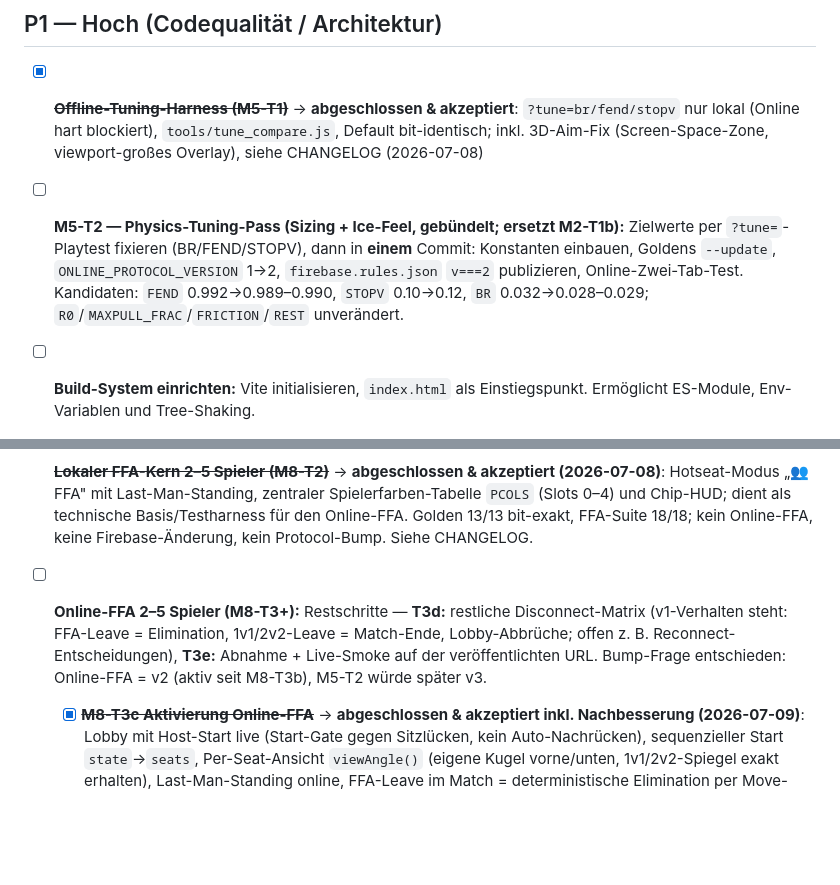
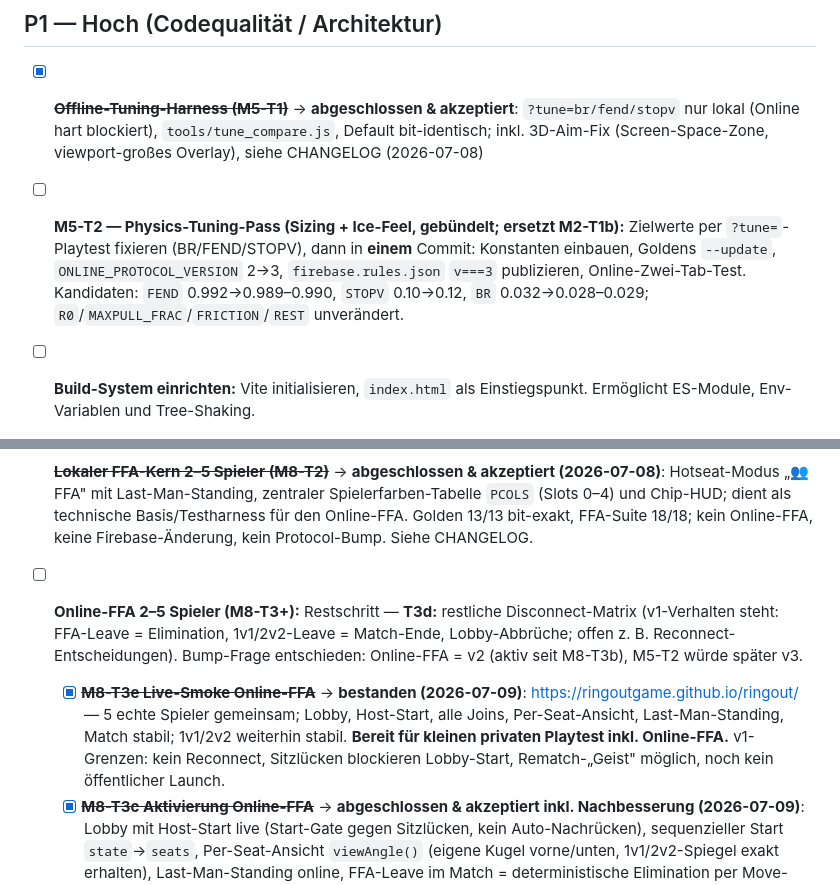
Before and after one commit to Ringoutgame/ringout, a Markdown page: TODO.md, 2 parts joined by grey strips. Rendered like a GitHub page; blank space fills up the shorter version.

Commit message:
docs: mark online ffa live smoke complete
Co-Authored-By: Claude Fable 5 <noreply@anthropic.com>

```diff
--- a/TODO.md
+++ b/TODO.md
@@ -24,7 +24,7 @@ Offene Aufgaben nach Priorität. Abgeschlossene Aufgaben werden nach `CHANGELOG.
 ## P1 — Hoch (Codequalität / Architektur)
 
 - [x] ~~**Offline-Tuning-Harness (M5-T1)**~~ → **abgeschlossen & akzeptiert**: `?tune=br/fend/stopv` nur lokal (Online hart blockiert), `tools/tune_compare.js`, Default bit-identisch; inkl. 3D-Aim-Fix (Screen-Space-Zone, viewport-großes Overlay), siehe CHANGELOG (2026-07-08)
-- [ ] **M5-T2 — Physics-Tuning-Pass (Sizing + Ice-Feel, gebündelt; ersetzt M2-T1b):** Zielwerte per `?tune=`-Playtest fixieren (BR/FEND/STOPV), dann in **einem** Commit: Konstanten einbauen, Goldens `--update`, `ONLINE_PROTOCOL_VERSION` 1→2, `firebase.rules.json` `v===2` publizieren, Online-Zwei-Tab-Test. Kandidaten: `FEND` 0.992→0.989–0.990, `STOPV` 0.10→0.12, `BR` 0.032→0.028–0.029; `R0`/`MAXPULL_FRAC`/`FRICTION`/`REST` unverändert.
+- [ ] **M5-T2 — Physics-Tuning-Pass (Sizing + Ice-Feel, gebündelt; ersetzt M2-T1b):** Zielwerte per `?tune=`-Playtest fixieren (BR/FEND/STOPV), dann in **einem** Commit: Konstanten einbauen, Goldens `--update`, `ONLINE_PROTOCOL_VERSION` 2→3, `firebase.rules.json` `v===3` publizieren, Online-Zwei-Tab-Test. Kandidaten: `FEND` 0.992→0.989–0.990, `STOPV` 0.10→0.12, `BR` 0.032→0.028–0.029; `R0`/`MAXPULL_FRAC`/`FRICTION`/`REST` unverändert.
 
 - [ ] **Build-System einrichten:** Vite initialisieren, `index.html` als Einstiegspunkt. Ermöglicht ES-Module, Env-Variablen und Tree-Shaking.
 - [ ] **Code aufteilen:** Spiellogik aus `index.html` in separate Module extrahieren:
@@ -49,7 +49,8 @@ Offene Aufgaben nach Priorität. Abgeschlossene Aufgaben werden nach `CHANGELOG.
 - [x] ~~**Sound-Pass (M4-T3)**~~ → **abgeschlossen & akzeptiert**: Murmel-Kollision (Modal-Synthese), Roll-Sound, Strain-Charge, Wind-Ringout, Spam-Schutz, Mobile-Unlock + dezente 3D-Kontakt-FX und luxury-minimal Aim-Overlay, siehe CHANGELOG (2026-07-08)
 - [x] ~~**3D als Default (M4-T4)**~~ → **abgeschlossen & akzeptiert**: 3D lädt standardmäßig, `?r2d=1` erzwingt 2D, `?r3d=1` kompatibel, Fallback unverändert, siehe CHANGELOG (2026-07-08)
 - [x] ~~**Lokaler FFA-Kern 2–5 Spieler (M8-T2)**~~ → **abgeschlossen & akzeptiert (2026-07-08)**: Hotseat-Modus „👥 FFA" mit Last-Man-Standing, zentraler Spielerfarben-Tabelle `PCOLS` (Slots 0–4) und Chip-HUD; dient als technische Basis/Testharness für den Online-FFA. Golden 13/13 bit-exakt, FFA-Suite 18/18; kein Online-FFA, keine Firebase-Änderung, kein Protocol-Bump. Siehe CHANGELOG.
-- [ ] **Online-FFA 2–5 Spieler (M8-T3+):** Restschritte — **T3d:** restliche Disconnect-Matrix (v1-Verhalten steht: FFA-Leave = Elimination, 1v1/2v2-Leave = Match-Ende, Lobby-Abbrüche; offen z. B. Reconnect-Entscheidungen), **T3e:** Abnahme + Live-Smoke auf der veröffentlichten URL. Bump-Frage entschieden: Online-FFA = v2 (aktiv seit M8-T3b), M5-T2 würde später v3.
+- [ ] **Online-FFA 2–5 Spieler (M8-T3+):** Restschritt — **T3d:** restliche Disconnect-Matrix (v1-Verhalten steht: FFA-Leave = Elimination, 1v1/2v2-Leave = Match-Ende, Lobby-Abbrüche; offen z. B. Reconnect-Entscheidungen). Bump-Frage entschieden: Online-FFA = v2 (aktiv seit M8-T3b), M5-T2 würde später v3.
+  - [x] ~~**M8-T3e Live-Smoke Online-FFA**~~ → **bestanden (2026-07-09)**: https://ringoutgame.github.io/ringout/ — 5 echte Spieler gemeinsam; Lobby, Host-Start, alle Joins, Per-Seat-Ansicht, Last-Man-Standing, Match stabil; 1v1/2v2 weiterhin stabil. **Bereit für kleinen privaten Playtest inkl. Online-FFA.** v1-Grenzen: kein Reconnect, Sitzlücken blockieren Lobby-Start, Rematch-„Geist" möglich, noch kein öffentlicher Launch.
   - [x] ~~**M8-T3c Aktivierung Online-FFA**~~ → **abgeschlossen & akzeptiert inkl. Nachbesserung (2026-07-09)**: Lobby mit Host-Start live (Start-Gate gegen Sitzlücken, kein Auto-Nachrücken), sequenzieller Start `state`→`seats`, Per-Seat-Ansicht `viewAngle()` (eigene Kugel vorne/unten, 1v1/2v2-Spiegel exakt erhalten), Last-Man-Standing online, FFA-Leave im Match = deterministische Elimination per Move-Sentinel (kein Match-Abbruch), 1v1/2v2-Regression bestanden. Sichtprüfung 3/5 Spieler ok. Siehe CHANGELOG.
   - [x] ~~**M8-T3b Protocol-Bump + Rules-Erweiterung**~~ → **abgeschlossen & akzeptiert (2026-07-09)**: Protocol v2 aktiv, Firebase Rules v2 veröffentlicht und REST-verifiziert (56/56; lokale Rules-Engine-Suite 59/59, alle neuen Bedingungen ffa-gegated). Online-FFA serverseitig vorbereitet, clientseitig weiterhin deaktiviert (4 Blocker). Live-Smoke 1v1/2v2 auf v2 bestanden. Siehe CHANGELOG.
   - [x] ~~**M8-T3a Client-Vorbereitung**~~ → **abgeschlossen & akzeptiert (2026-07-09)**: validateRoom (ffa-Schema vorbereitet, single/double identisch), versteckte Lobby-UI + Roster-Renderer, Seat-Claiming mit Retry (unbenutzt), `allAliveCommitted()`-Reveal, Seat-Schleifen statt `opp=1-myPlayer`. Online-FFA bewusst deaktiviert (4 Blocker); Firebase/Rules/Protocol unverändert; Online 1v1/2v2 zwei-Tab-geprüft. Siehe CHANGELOG.
```
Also changed, not shown: CHANGELOG.md (+3 -0 lines), PROJECT.md (+1 -0 lines).
